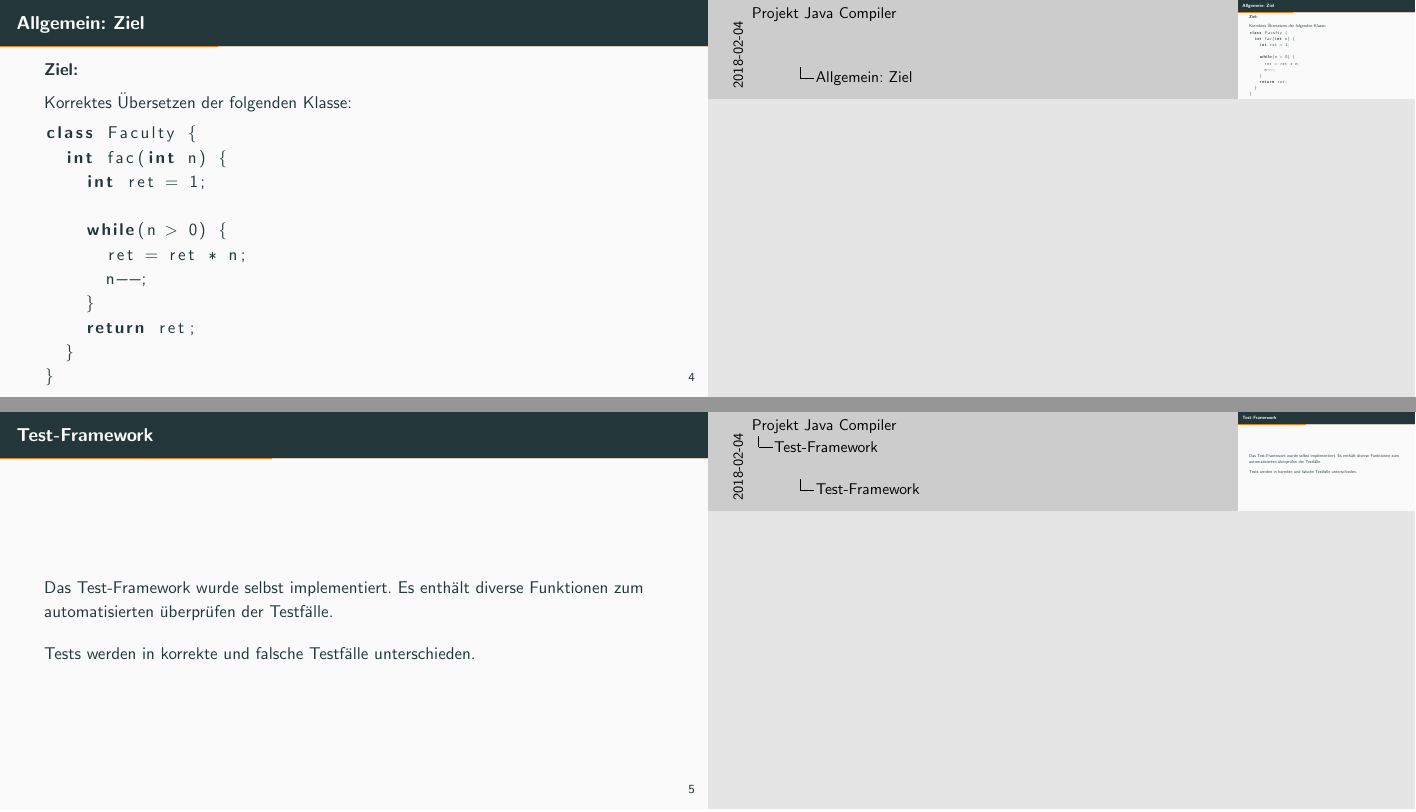
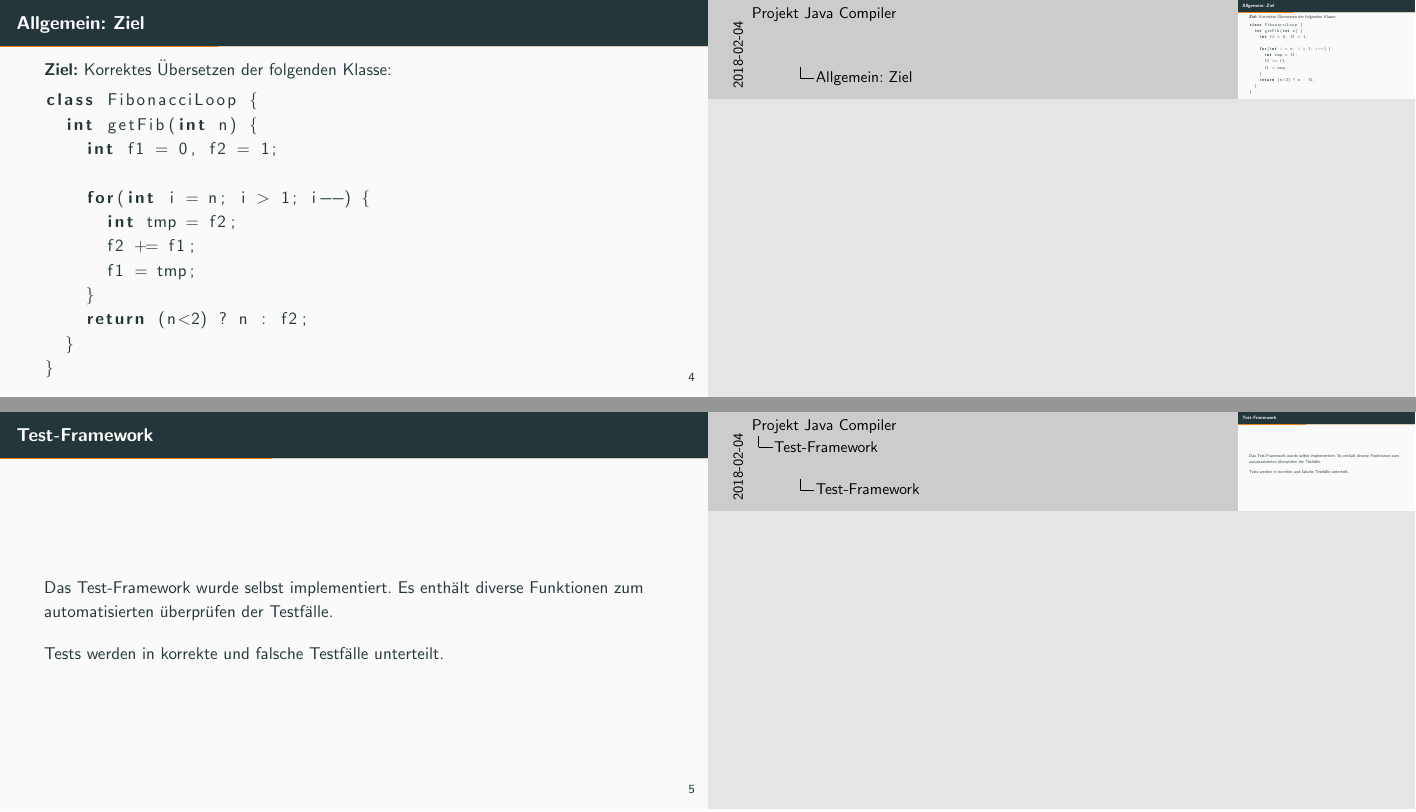
Before and after one commit to Pfeifenjoy/compilerbau-WS17-18, LaTeX slides (presentation/presentation.tex, which reads presentation/content/allgemein.tex, presentation/content/test-framework.tex): pages 4 and 6 of 15, joined at a grey line. Compiled offline with pdfLaTeX.

Commit message:
Update presentation

```diff
--- a/presentation/content/allgemein.tex
+++ b/presentation/content/allgemein.tex
@@ -9,20 +9,19 @@ Entwickeln eines Mini-Java Compilers mit den zugehörigen Schritten: Lexer, Pars
 \begin{frame}[fragile]
 \frametitle{Allgemein: Ziel}
 
-\textbf{Ziel:}
-
-Korrektes Übersetzen der folgenden Klasse:
+\textbf{Ziel:} Korrektes Übersetzen der folgenden Klasse:
 
 \begin{lstlisting}[language=Java]
-class Faculty {
-  int fac(int n) {
-    int ret = 1;
+class FibonacciLoop {
+  int getFib(int n) {
+    int f1 = 0, f2 = 1;
 
-    while(n > 0) {
-      ret = ret * n;
-      n--;
+    for(int i = n; i > 1; i--) {
+      int tmp = f2;
+      f2 += f1;
+      f1 = tmp;
     }
-    return ret;
+    return (n<2) ? n : f2;
   }
 }
 \end{lstlisting}
--- a/presentation/content/test-framework.tex
+++ b/presentation/content/test-framework.tex
@@ -5,7 +5,7 @@ Das Test-Framework wurde selbst implementiert. Es enthält diverse Funktionen zu
 
 \par \medskip
 
-Tests werden in korrekte und falsche Testfälle unterschieden.
+Tests werden in korrekte und falsche Testfälle unterteilt.
 
 
 \end{frame}
```
Also changed, not shown: presentation/presentation.pdf, presentation/content/test-framework.tex (1 more changed lines).
